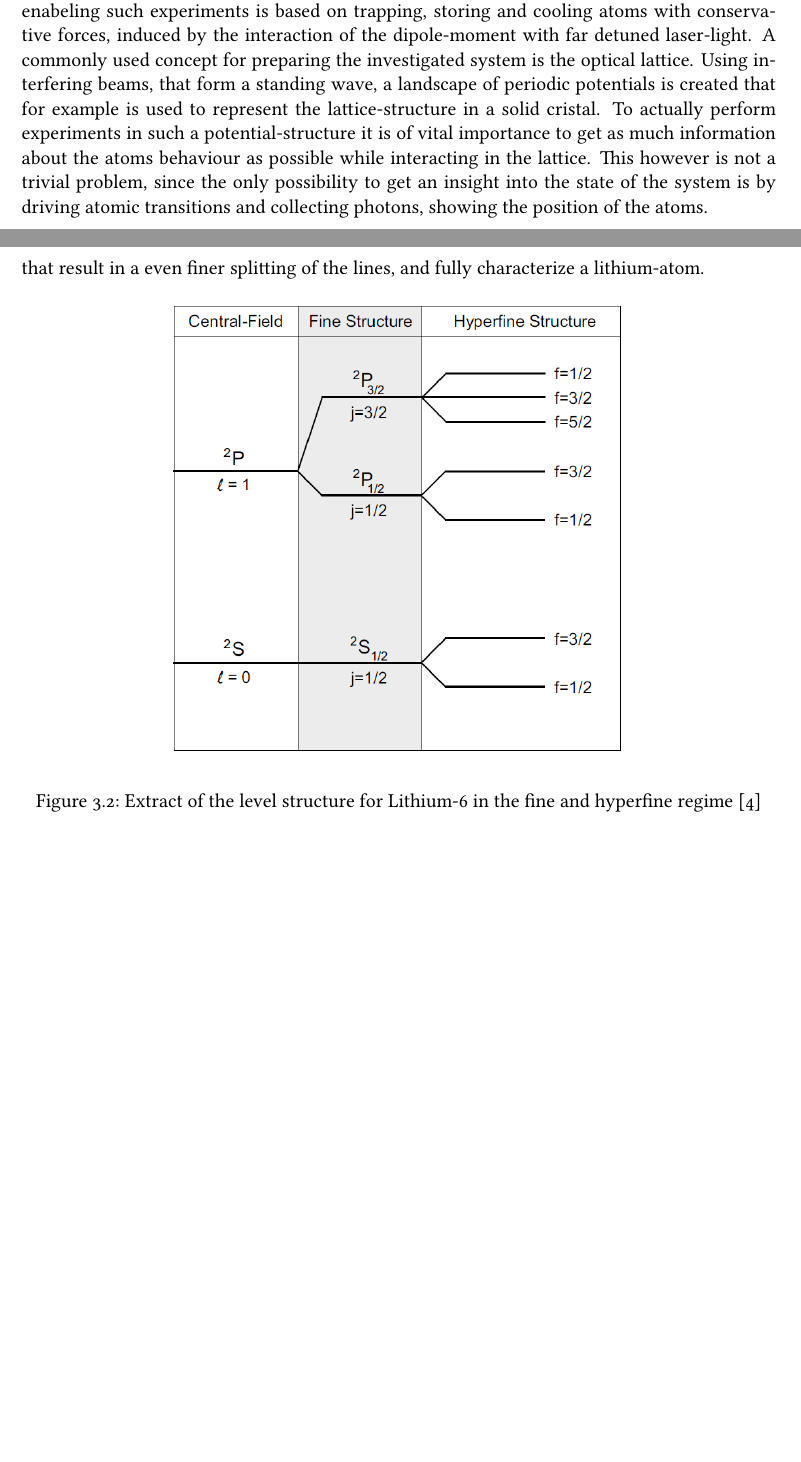
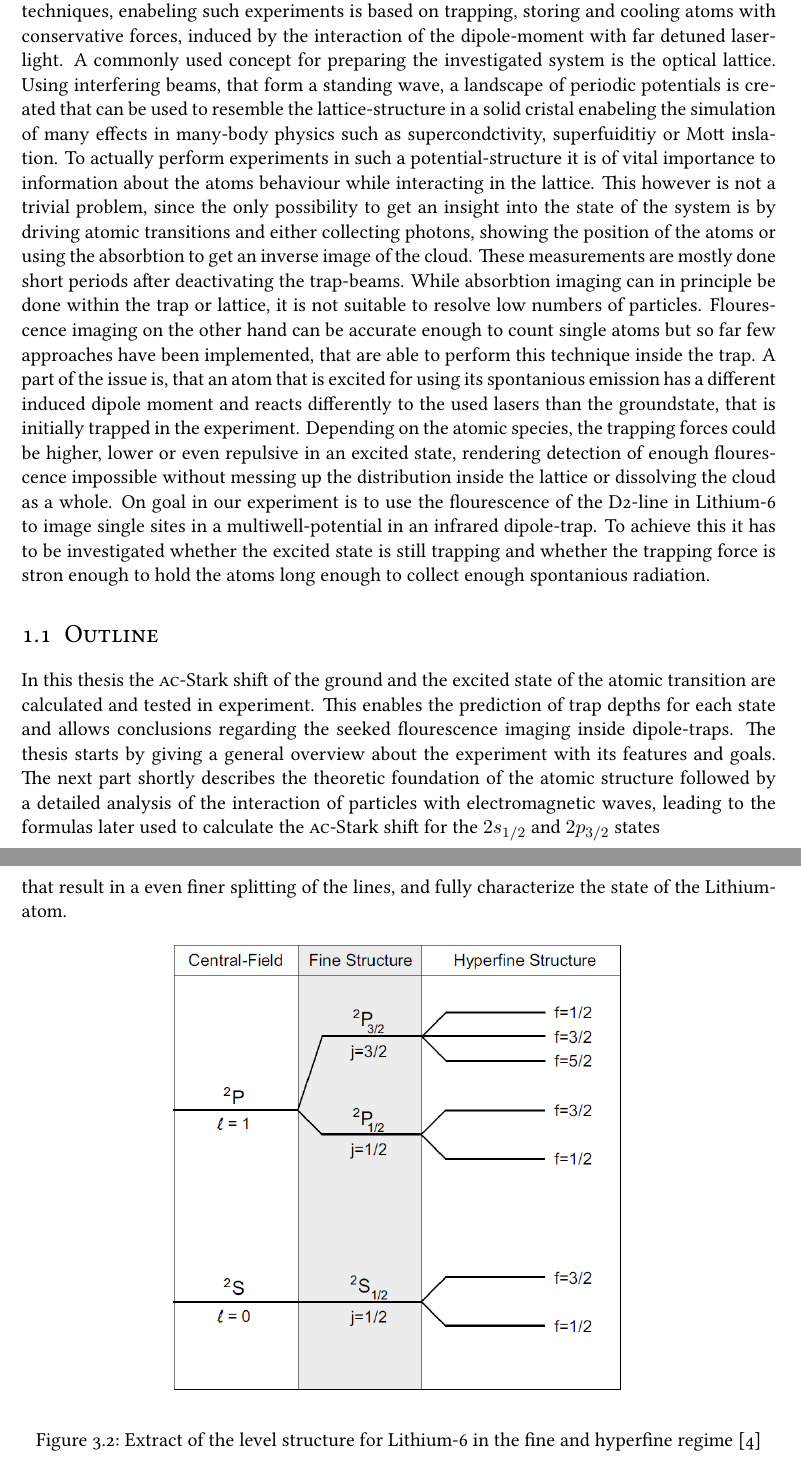
Before and after one commit to JayFF/bachelorarbeit, a LaTeX thesis (BA.tex, which reads introduction.tex, theory.tex): two parts of pages 1 and 7 of 23, joined at a grey line, cut so that both start at the same text, the shorter picture padded with empty space. Compiled offline with XeLaTeX.

Commit message:
introduction added

```diff
--- a/introduction.tex
+++ b/introduction.tex
@@ -1,3 +1,5 @@
 \chapter{Introduction}
 
-Experimenting with cold atoms has become a major part of modern physical research and has let to new insights in the fields of quantum simulation and quantum information, shedding light also on other fields in physics from high energy to condensed matter. A vital set of techniques, enabeling such experiments is based on trapping, storing and cooling atoms with conservative forces, induced by the interaction of the dipole-moment with far detuned laser-light. A commonly used concept for preparing the investigated system is the optical lattice. Using interfering beams, that form a standing wave, a landscape of periodic potentials is created that for example is used to represent the lattice-structure in a solid cristal. To actually perform experiments in such a potential-structure it is of vital importance to get as much information about the atoms behaviour as possible while interacting in the lattice. This however is not a trivial problem, since the only possibility to get an insight into the state of the system is by driving atomic transitions and collecting photons, showing the position of the atoms.
+Experimenting with cold atoms has become a major part of modern physical research and has let to new insights in the fields of quantum simulation and quantum information, shedding light also on other fields in physics from high energy to condensed matter. A vital set of techniques, enabeling such experiments is based on trapping, storing and cooling atoms with conservative forces, induced by the interaction of the dipole-moment with far detuned laser-light. A commonly used concept for preparing the investigated system is the optical lattice. Using interfering beams, that form a standing wave, a landscape of periodic potentials is created that can be used to resemble the lattice-structure in a solid cristal enabeling the simulation of many effects in many-body physics such as supercondctivity, superfuiditiy or Mott inslation. To actually perform experiments in such a potential-structure it is of vital importance to information about the atoms behaviour while interacting in the lattice. This however is not a trivial problem, since the only possibility to get an insight into the state of the system is by driving atomic transitions and either collecting photons, showing the position of the atoms or using the absorbtion to get an inverse image of the cloud. These measurements are mostly done short periods after deactivating the trap-beams. While absorbtion imaging can in principle be done within the trap or lattice, it is not suitable to resolve low numbers of particles. Flourescence imaging on the other hand can be accurate enough to count single atoms but so far few approaches have been implemented, that are able to perform this technique inside the trap. A part of the issue is, that an atom that is excited for using its spontanious emission has a different induced dipole moment and reacts differently to the used lasers than the groundstate, that is initially trapped in the experiment. Depending on the atomic species, the trapping forces could be higher, lower or even repulsive in an excited state, rendering detection of enough flourescence impossible without messing up the distribution inside the lattice or dissolving the cloud as a whole. On goal in our experiment is to use the flourescence of the D2-line in Lithium-6 to image single sites in a multiwell-potential in an infrared dipole-trap. To achieve this it has to be investigated whether the excited state is still trapping and whether the trapping force is stron enough to hold the atoms long enough to collect enough spontanious radiation.
+\section{Outline}
+In this thesis the \textsc{ac}-Stark shift of the ground and the excited state of the atomic transition are calculated and tested in experiment. This enables the prediction of trap depths for each state and allows conclusions regarding the seeked flourescence imaging inside dipole-traps. The thesis starts by giving a general overview about the experiment with its features and goals. The next part shortly describes the theoretic foundation of the atomic structure followed by a detailed analysis of the interaction of particles with electromagnetic waves, leading to the formulas later used to calculate the \textsc{ac}-Stark shift for the $2s_{1/2}$ and $2p_{3/2}$ states
--- a/theory.tex
+++ b/theory.tex
@@ -26,7 +26,7 @@ Solving the Schrödinger-Equation considering this Hamiltonian leads to a set of
 \caption{Level structure of Lithium with the respective transitions, according to selection rules \cite{transitions}.}
 \label{levels2}
 \end{figure}
-Nevertheless the real Lithium-atom has a substructure arising from interaction of the spin of the core with the angular momentum of the orbit. This effect results in the hyperfinestructure that breaks the degeneracy of the levels with same quantum number $J$. In the picture of hyperfinestructure the total angular momentum and the spin of the core $I$ couple to the new total angular momentum $F=J\pm I$ with their respective projections $m_F=F,F-1,\dots,-F+1,F$ that result in a even finer splitting of the lines, and fully characterize a lithium-atom.
+Nevertheless the real Lithium-atom has a substructure arising from interaction of the nuclear spin and the electrons angular momentum. This effect results in the hyperfinestructure that breaks the degeneracy of the levels with same quantum number $J$. In the picture of hyperfinestructure the total angular momentum and thenuclear spon $I$ couple to the new total angular momentum $F=J\pm I$ with their respective projections $m_F=F,F-1,\dots,-F+1,F$ that result in a even finer splitting of the lines, and fully characterize the state of the Lithium-atom.
 
 \begin{figure}[H]
 
```
Also changed, not shown: 2 other files.
